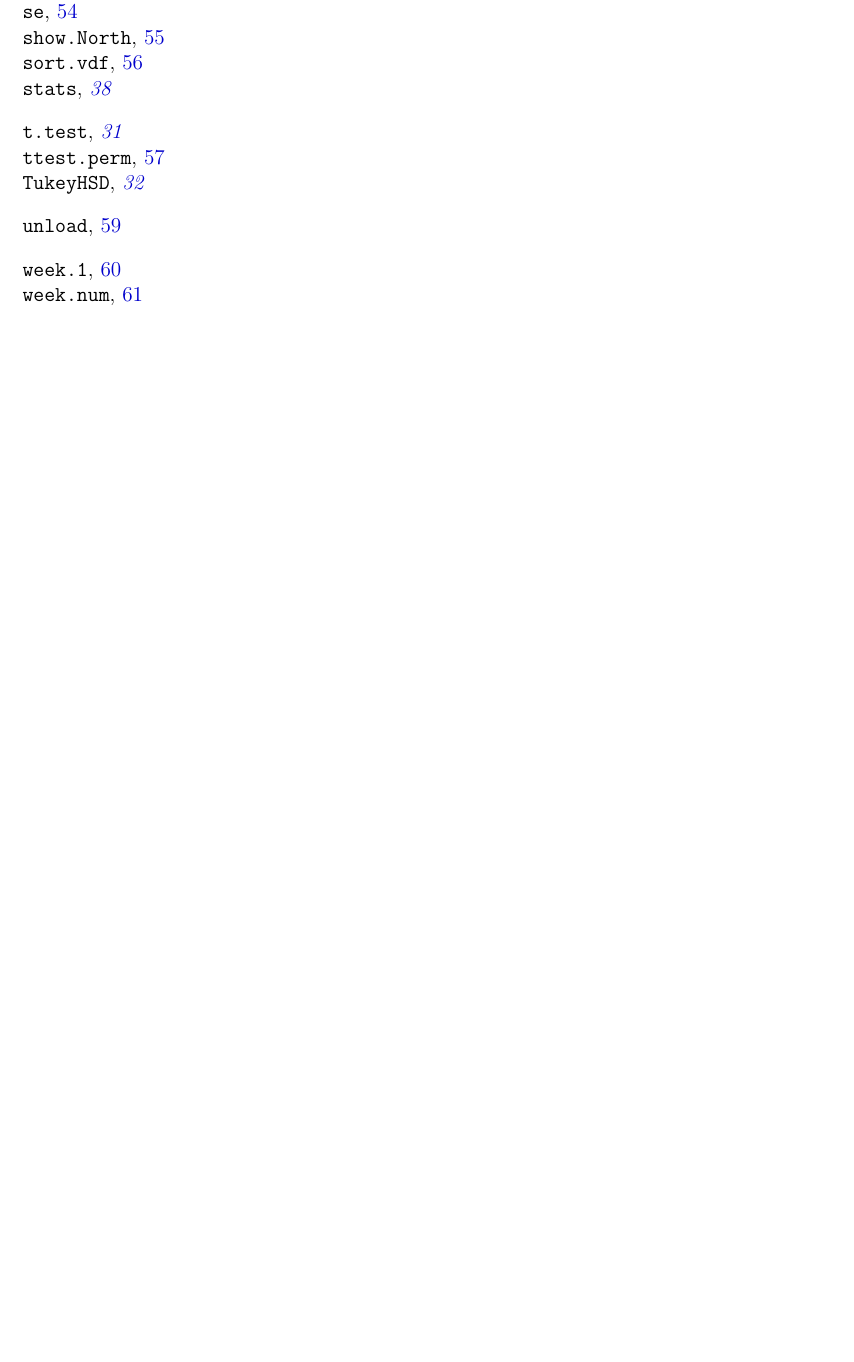
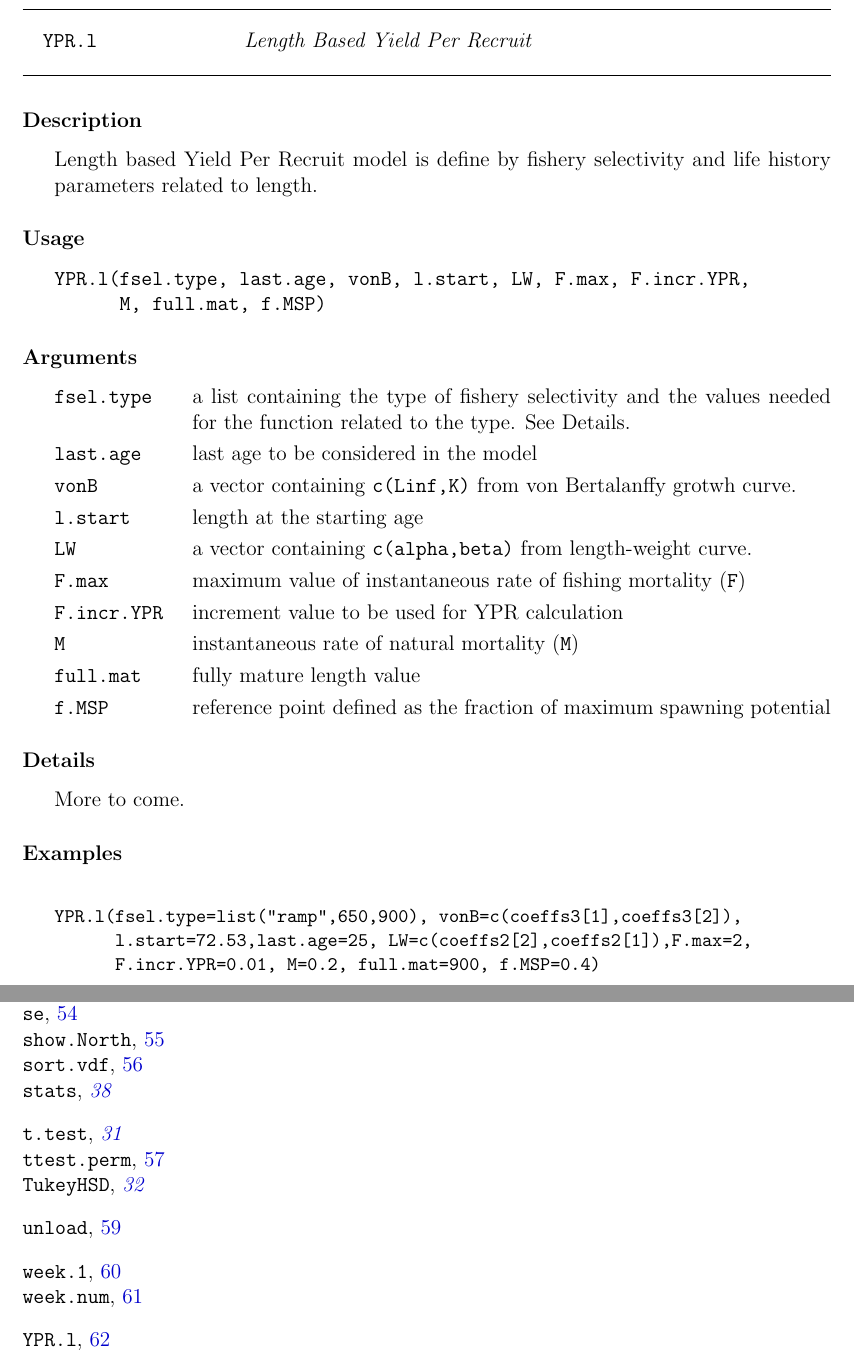
Before and after one commit to r-forge/bmisc, a LaTeX thesis (pkg/bmisc/inst/doc/bmisc.tex): part of page 63 of 63 before the commit and two parts of pages 62 and 64 of 64 after it, the two joined at a grey line, cut at the place of the change, the shorter picture padded with empty space. The pictures show the PDF file pkg/bmisc/inst/doc/bmisc.pdf that the author committed with the source.

Commit message:
git-svn-id: svn://svn.r-forge.r-project.org/svnroot/bmisc@38 edb9625f-4e0d-4859-8d74-9fd3b1da38cb

```diff
--- a/pkg/bmisc/inst/doc/bmisc.tex
+++ b/pkg/bmisc/inst/doc/bmisc.tex
@@ -2049,5 +2049,62 @@ week.num(dated, "monday")
 week.num(dated)
 \end{ExampleCode}
 \end{Examples}
+
+\inputencoding{utf8}
+\newpage
+\HeaderA{YPR.l}{Length Based Yield Per Recruit}{YPR.l}
+%
+\begin{Description}\relax
+Length based Yield Per Recruit model is define by fishery selectivity and life history parameters related to length.
+
+
+\end{Description}
+%
+\begin{Usage}
+\begin{verbatim}
+YPR.l(fsel.type, last.age, vonB, l.start, LW, F.max, F.incr.YPR,
+      M, full.mat, f.MSP)
+\end{verbatim}
+\end{Usage}
+%
+\begin{Arguments}
+\begin{ldescription}
+\item[\code{fsel.type}] a list containing the type of fishery selectivity and the values needed for the function related to the type. See Details.
+
+\item[\code{last.age}] last age to be considered in the model
+
+\item[\code{vonB}] a vector containing \code{c(Linf,K)} from von Bertalanffy grotwh curve.
+
+\item[\code{l.start}] length at the starting age
+
+\item[\code{LW}] a vector containing \code{c(alpha,beta)} from length-weight curve.
+
+\item[\code{F.max}] maximum value of instantaneous rate of fishing mortality (\code{F})
+
+\item[\code{F.incr.YPR}] increment value to be used for YPR calculation
+
+\item[\code{M}] instantaneous rate of natural mortality (\code{M})
+
+\item[\code{full.mat}] fully mature length value
+
+\item[\code{f.MSP}] reference point defined as the fraction of maximum spawning potential
+
+
+\end{ldescription}
+\end{Arguments}
+%
+\begin{Details}\relax
+More to come.
+\end{Details}
+%
+\begin{Examples}
+\begin{ExampleCode}
+
+YPR.l(fsel.type=list("ramp",650,900), vonB=c(coeffs3[1],coeffs3[2]),
+      l.start=72.53,last.age=25, LW=c(coeffs2[2],coeffs2[1]),F.max=2,
+      F.incr.YPR=0.01, M=0.2, full.mat=900, f.MSP=0.4)
+
+\end{ExampleCode}
+\end{Examples}
 \printindex{}
 \end{document}
```
Also changed, not shown: pkg/bmisc/inst/doc/bmisc.pdf, 4 other files.
